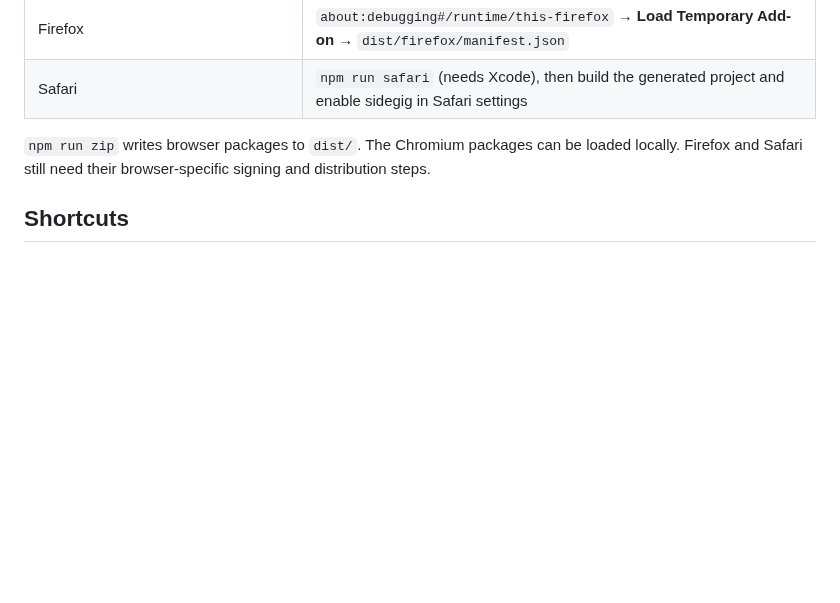
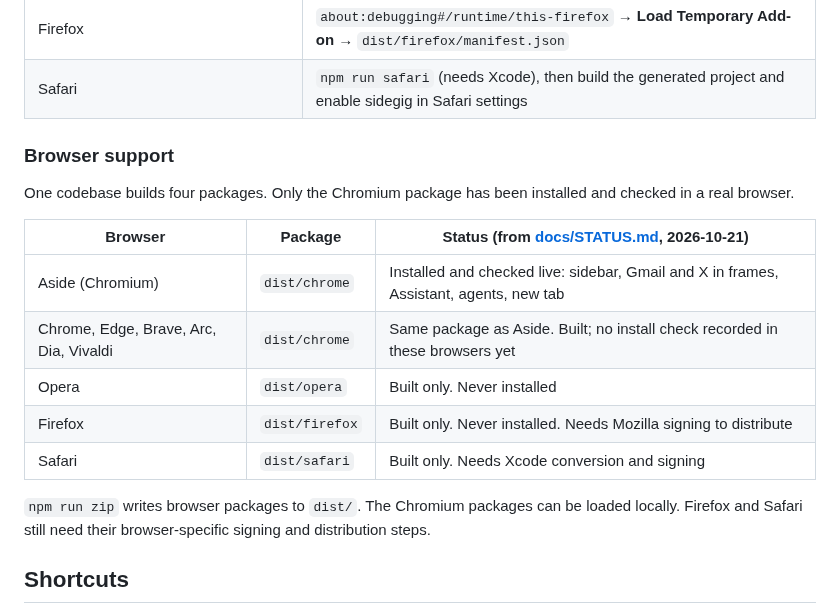
Before and after one commit to neerajbhargav/sidegig, a Markdown page: README.md, the part around one of its changes. Rendered like a GitHub page; blank space fills up the shorter version.

```diff
--- a/README.md
+++ b/README.md
@@ -71,6 +72,18 @@ npm run build          # dist/chrome, dist/opera, dist/firefox, dist/safari
 | Opera | `opera://extensions` → Developer mode → Load unpacked → `dist/opera` (sidegig also shows up in Opera's own sidebar) |
 | Firefox | `about:debugging#/runtime/this-firefox` → **Load Temporary Add-on** → `dist/firefox/manifest.json` |
 | Safari | `npm run safari` (needs Xcode), then build the generated project and enable sidegig in Safari settings |
+
+### Browser support
+
+One codebase builds four packages. Only the Chromium package has been installed and checked in a real browser.
+
+| Browser | Package | Status (from [docs/STATUS.md](docs/STATUS.md), 2026-10-21) |
+|---|---|---|
+| Aside (Chromium) | `dist/chrome` | Installed and checked live: sidebar, Gmail and X in frames, Assistant, agents, new tab |
+| Chrome, Edge, Brave, Arc, Dia, Vivaldi | `dist/chrome` | Same package as Aside. Built; no install check recorded in these browsers yet |
+| Opera | `dist/opera` | Built only. Never installed |
+| Firefox | `dist/firefox` | Built only. Never installed. Needs Mozilla signing to distribute |
+| Safari | `dist/safari` | Built only. Needs Xcode conversion and signing |
 
 `npm run zip` writes browser packages to `dist/`. The Chromium packages can be loaded locally. Firefox and Safari still need their browser-specific signing and distribution steps.
 
```
Also changed, not shown: other parts of README.md (+9 -8 lines), docs/screenshots/add.jpg, docs/screenshots/drawer-home.jpg, docs/screenshots/newtab.jpg, docs/screenshots/settings.jpg, docs/screenshots/status-dark.jpg, 1 other file.
